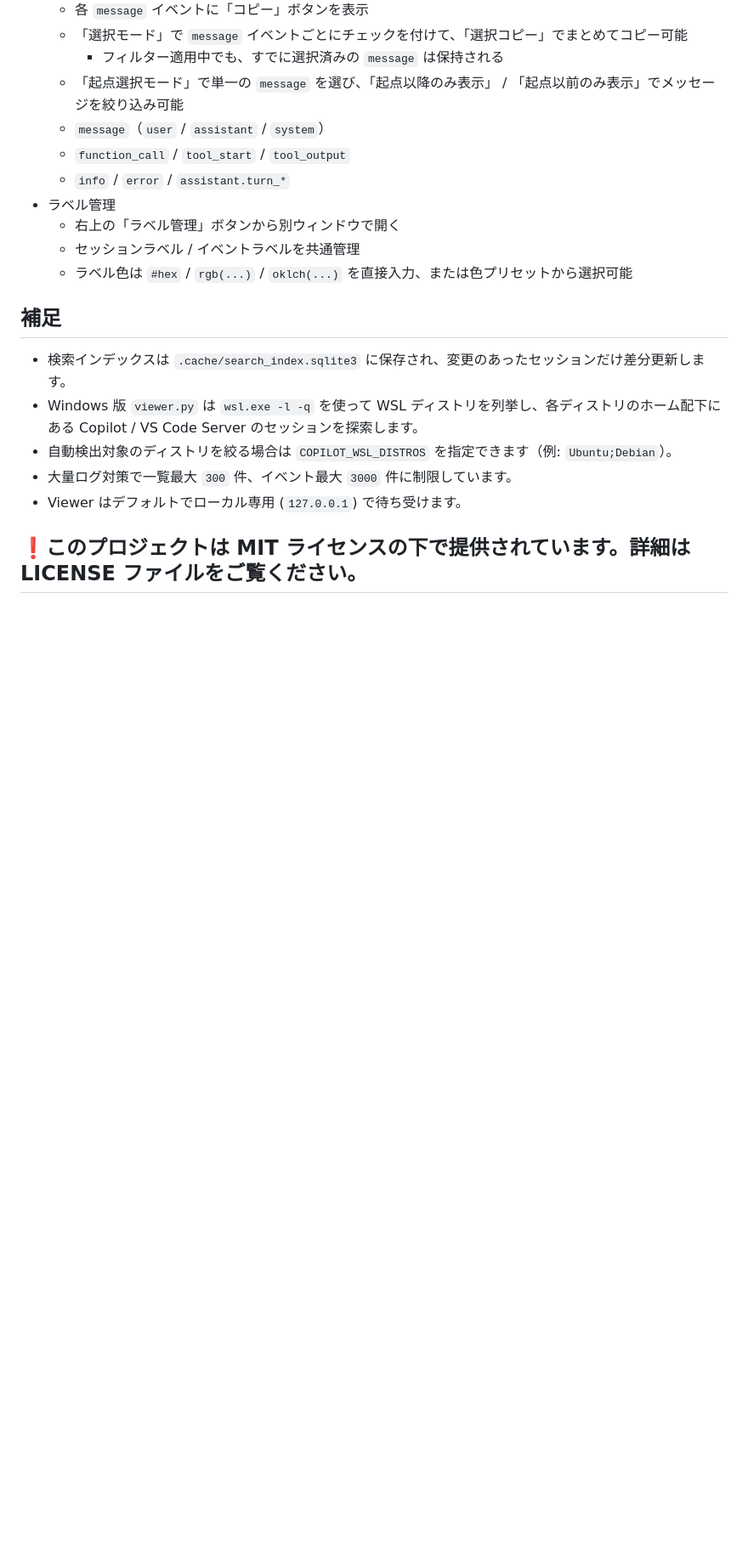
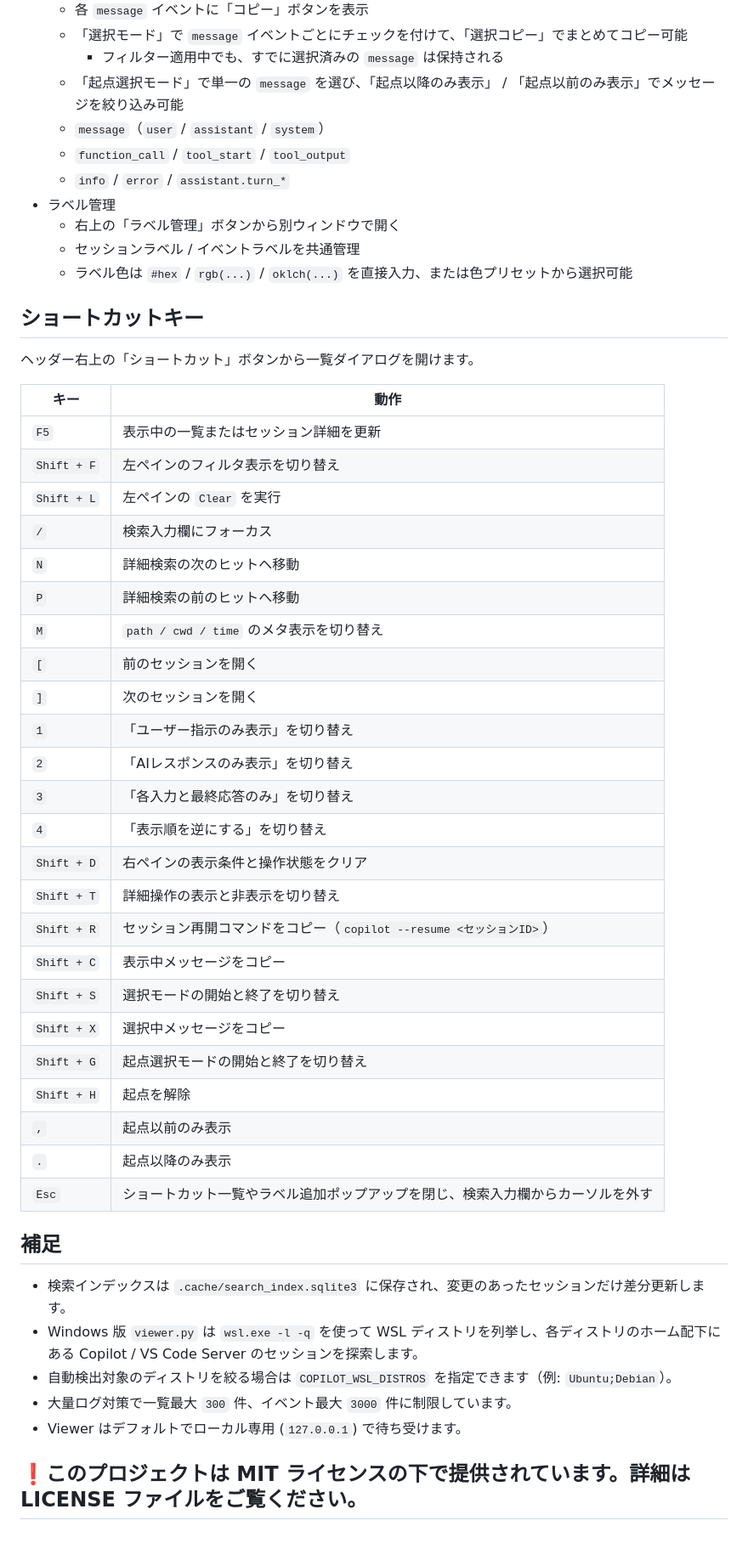
Before and after one commit to ochtum/GitHubCopilotSessionsViewer, a Markdown page: README.md, the part around the change. Shown: that part at 85% size. Drawn GitHub-style; blank space fills up the shorter version.

Commit message:
- ショートカットキー実装 - デザイン調整

```diff
--- a/README.md
+++ b/README.md
@@ -149,6 +149,38 @@ python viewer.py
   - セッションラベル / イベントラベルを共通管理
   - ラベル色は `#hex` / `rgb(...)` / `oklch(...)` を直接入力、または色プリセットから選択可能
 
+
+## ショートカットキー
+
+ヘッダー右上の「ショートカット」ボタンから一覧ダイアログを開けます。
+
+| キー | 動作 |
+| --- | --- |
+| `F5` | 表示中の一覧またはセッション詳細を更新 |
+| `Shift + F` | 左ペインのフィルタ表示を切り替え |
+| `Shift + L` | 左ペインの `Clear` を実行 |
+| `/` | 検索入力欄にフォーカス |
+| `N` | 詳細検索の次のヒットへ移動 |
+| `P` | 詳細検索の前のヒットへ移動 |
+| `M` | `path / cwd / time` のメタ表示を切り替え |
+| `[` | 前のセッションを開く |
+| `]` | 次のセッションを開く |
+| `1` | 「ユーザー指示のみ表示」を切り替え |
+| `2` | 「AIレスポンスのみ表示」を切り替え |
+| `3` | 「各入力と最終応答のみ」を切り替え |
+| `4` | 「表示順を逆にする」を切り替え |
+| `Shift + D` | 右ペインの表示条件と操作状態をクリア |
+| `Shift + T` | 詳細操作の表示と非表示を切り替え |
+| `Shift + R` | セッション再開コマンドをコピー（`copilot --resume <セッションID>`） |
+| `Shift + C` | 表示中メッセージをコピー |
+| `Shift + S` | 選択モードの開始と終了を切り替え |
+| `Shift + X` | 選択中メッセージをコピー |
+| `Shift + G` | 起点選択モードの開始と終了を切り替え |
+| `Shift + H` | 起点を解除 |
+| `,` | 起点以前のみ表示 |
+| `.` | 起点以降のみ表示 |
+| `Esc` | ショートカット一覧やラベル追加ポップアップを閉じ、検索入力欄からカーソルを外す |
+
 ## 補足
 
 - 検索インデックスは `.cache/search_index.sqlite3` に保存され、変更のあったセッションだけ差分更新します。
```
Also changed, not shown: README_en.md (+32 -0 lines), image/00001.jpg, image/00002.jpg, 1 other file.
